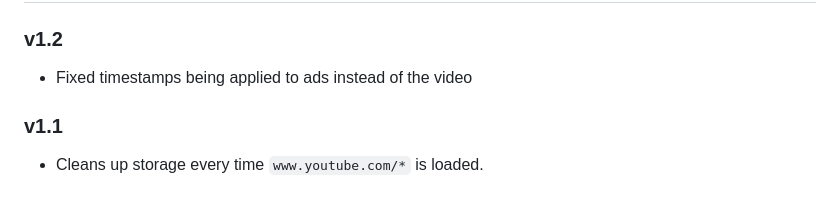
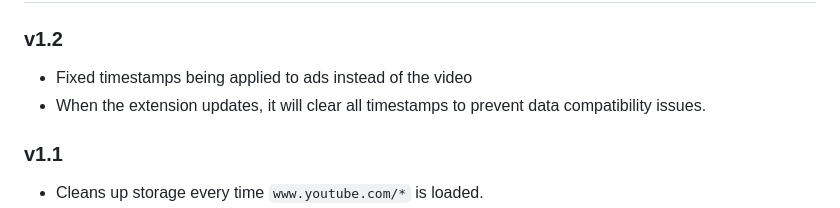
Before and after one commit to apknusel/YouTube-Spot-Saver, a Markdown page: README.md, the part around the change. GitHub-like rendering.

```diff
--- a/README.md
+++ b/README.md
@@ -8,6 +8,7 @@ YouTube Spot Saver is a Chrome Extension that saves your spot in a YouTube video
 
 ### v1.2
 - Fixed timestamps being applied to ads instead of the video
+- When the extension updates, it will clear all timestamps to prevent data compatibility issues.
 
 ### v1.1
 - Cleans up storage every time `www.youtube.com/*` is loaded.
```
